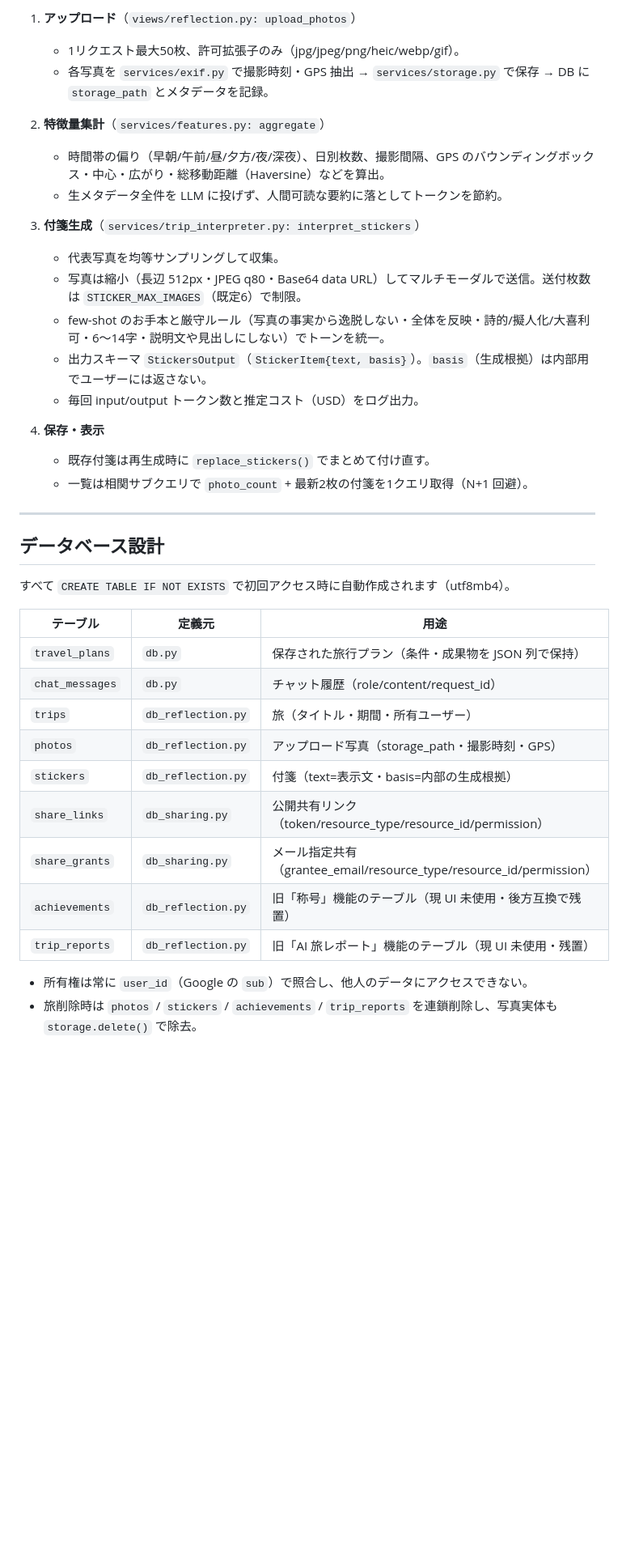
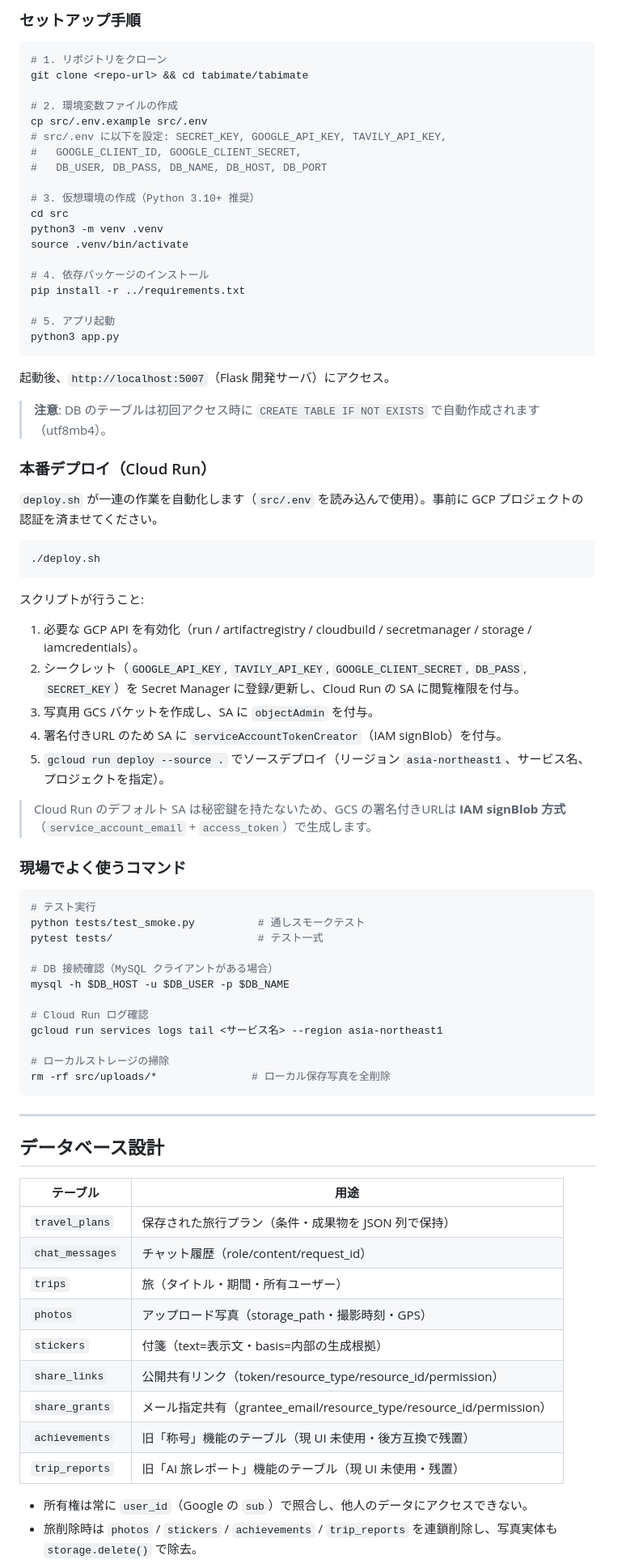
Before and after one commit to sabatexima/tabimate, a Markdown page: README.md, the part around one of its changes. Shown at 81% size. Drawn GitHub-style; blank space fills up the shorter version.

````diff
--- a/README.md
+++ b/README.md
@@ -192,40 +155,81 @@ START
 
-1. **アップロード**（`views/reflection.py: upload_photos`）
-   - 1リクエスト最大50枚、許可拡張子のみ（jpg/jpeg/png/heic/webp/gif）。
-   - 各写真を `services/exif.py` で撮影時刻・GPS 抽出 → `services/storage.py` で保存 → DB に `storage_path` とメタデータを記録。
+### セットアップ手順
 
-2. **特徴量集計**（`services/features.py: aggregate`）
-   - 時間帯の偏り（早朝/午前/昼/夕方/夜/深夜）、日別枚数、撮影間隔、GPS のバウンディングボックス・中心・広がり・総移動距離（Haversine）などを算出。
-   - 生メタデータ全件を LLM に投げず、人間可読な要約に落としてトークンを節約。
+```bash
+# 1. リポジトリをクローン
+git clone <repo-url> && cd tabimate/tabimate
 
-3. **付箋生成**（`services/trip_interpreter.py: interpret_stickers`）
-   - 代表写真を均等サンプリングして収集。
-   - 写真は縮小（長辺 512px・JPEG q80・Base64 data URL）してマルチモーダルで送信。送付枚数は `STICKER_MAX_IMAGES`（既定6）で制限。
-   - few-shot のお手本と厳守ルール（写真の事実から逸脱しない・全体を反映・詩的/擬人化/大喜利可・6〜14字・説明文や見出しにしない）でトーンを統一。
-   - 出力スキーマ `StickersOutput`（`StickerItem{text, basis}`）。`basis`（生成根拠）は内部用でユーザーには返さない。
-   - 毎回 input/output トークン数と推定コスト（USD）をログ出力。
+# 2. 環境変数ファイルの作成
+cp src/.env.example src/.env
+# src/.env に以下を設定: SECRET_KEY, GOOGLE_API_KEY, TAVILY_API_KEY,
+#   GOOGLE_CLIENT_ID, GOOGLE_CLIENT_SECRET,
+#   DB_USER, DB_PASS, DB_NAME, DB_HOST, DB_PORT
 
-4. **保存・表示**
-   - 既存付箋は再生成時に `replace_stickers()` でまとめて付け直す。
-   - 一覧は相関サブクエリで `photo_count` + 最新2枚の付箋を1クエリ取得（N+1 回避）。
+# 3. 仮想環境の作成（Python 3.10+ 推奨）
+cd src
+python3 -m venv .venv
+source .venv/bin/activate
+
+# 4. 依存パッケージのインストール
+pip install -r ../requirements.txt
+
+# 5. アプリ起動
+python3 app.py
+```
+
+起動後、`http://localhost:5007`（Flask 開発サーバ）にアクセス。
+
+> **注意**: DB のテーブルは初回アクセス時に `CREATE TABLE IF NOT EXISTS` で自動作成されます（utf8mb4）。
+
+### 本番デプロイ（Cloud Run）
+
+`deploy.sh` が一連の作業を自動化します（`src/.env` を読み込んで使用）。事前に GCP プロジェクトの認証を済ませてください。
+
+```bash
+./deploy.sh
+```
+
+スクリプトが行うこと:
+1. 必要な GCP API を有効化（run / artifactregistry / cloudbuild / secretmanager / storage / iamcredentials）。
+2. シークレット（`GOOGLE_API_KEY`, `TAVILY_API_KEY`, `GOOGLE_CLIENT_SECRET`, `DB_PASS`, `SECRET_KEY`）を Secret Manager に登録/更新し、Cloud Run の SA に閲覧権限を付与。
+3. 写真用 GCS バケットを作成し、SA に `objectAdmin` を付与。
+4. 署名付きURL のため SA に `serviceAccountTokenCreator`（IAM signBlob）を付与。
+5. `gcloud run deploy --source .` でソースデプロイ（リージョン `asia-northeast1`、サービス名、プロジェクトを指定）。
+
+> Cloud Run のデフォルト SA は秘密鍵を持たないため、GCS の署名付きURLは **IAM signBlob 方式**（`service_account_email` + `access_token`）で生成します。
+
+### 現場でよく使うコマンド
+
+```bash
+# テスト実行
+python tests/test_smoke.py          # 通しスモークテスト
+pytest tests/                       # テスト一式
+
+# DB 接続確認（MySQL クライアントがある場合）
+mysql -h $DB_HOST -u $DB_USER -p $DB_NAME
+
+# Cloud Run ログ確認
+gcloud run services logs tail <サービス名> --region asia-northeast1
+
+# ローカルストレージの掃除
+rm -rf src/uploads/*               # ローカル保存写真を全削除
+```
 
 ---
 
 ## データベース設計
 
-すべて `CREATE TABLE IF NOT EXISTS` で初回アクセス時に自動作成されます（utf8mb4）。
-
-| テーブル | 定義元 | 用途 |
-|----------|--------|------|
-| `travel_plans` | `db.py` | 保存された旅行プラン（条件・成果物を JSON 列で保持） |
-| `chat_messages` | `db.py` | チャット履歴（role/content/request_id） |
-| `trips` | `db_reflection.py` | 旅（タイトル・期間・所有ユーザー） |
-| `photos` | `db_reflection.py` | アップロード写真（storage_path・撮影時刻・GPS） |
-| `stickers` | `db_reflection.py` | 付箋（text=表示文・basis=内部の生成根拠） |
-| `share_links` | `db_sharing.py` | 公開共有リンク（token/resource_type/resource_id/permission） |
-| `share_grants` | `db_sharing.py` | メール指定共有（grantee_email/resource_type/resource_id/permission） |
-| `achievements` | `db_reflection.py` | 旧「称号」機能のテーブル（現 UI 未使用・後方互換で残置） |
-| `trip_reports` | `db_reflection.py` | 旧「AI 旅レポート」機能のテーブル（現 UI 未使用・残置） |
+| テーブル | 用途 |
+|----------|------|
+| `travel_plans` | 保存された旅行プラン（条件・成果物を JSON 列で保持） |
+| `chat_messages` | チャット履歴（role/content/request_id） |
+| `trips` | 旅（タイトル・期間・所有ユーザー） |
+| `photos` | アップロード写真（storage_path・撮影時刻・GPS） |
+| `stickers` | 付箋（text=表示文・basis=内部の生成根拠） |
+| `share_links` | 公開共有リンク（token/resource_type/resource_id/permission） |
+| `share_grants` | メール指定共有（grantee_email/resource_type/resource_id/permission） |
+| `achievements` | 旧「称号」機能のテーブル（現 UI 未使用・後方互換で残置） |
+| `trip_reports` | 旧「AI 旅レポート」機能のテーブル（現 UI 未使用・残置） |
 
 - 所有権は常に `user_id`（Google の `sub`）で照合し、他人のデータにアクセスできない。
 - 旅削除時は `photos` / `stickers` / `achievements` / `trip_reports` を連鎖削除し、写真実体も `storage.delete()` で除去。
````
Also changed, not shown: other parts of README.md (+139 -167 lines).
